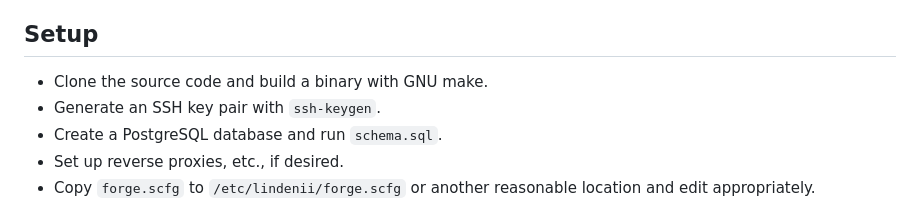
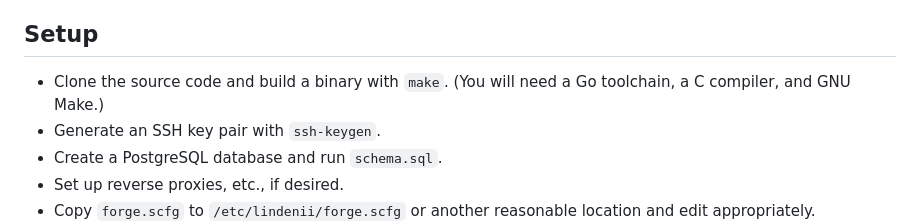
Before and after one commit to runxiyu/forge, a Markdown page: README.md, the part around the change. GitHub-like rendering.

Commit message:
README.md: Clarify build dependencies

```diff
--- a/README.md
+++ b/README.md
@@ -7,7 +7,8 @@ primarily designed for self-hosting by small organizations and individuals.
 
 ## Setup
 
-* Clone the source code and build a binary with GNU make.
+* Clone the source code and build a binary with `make`.
+  (You will need a Go toolchain, a C compiler, and GNU Make.)
 * Generate an SSH key pair with `ssh-keygen`.
 * Create a PostgreSQL database and run `schema.sql`.
 * Set up reverse proxies, etc., if desired.
```
